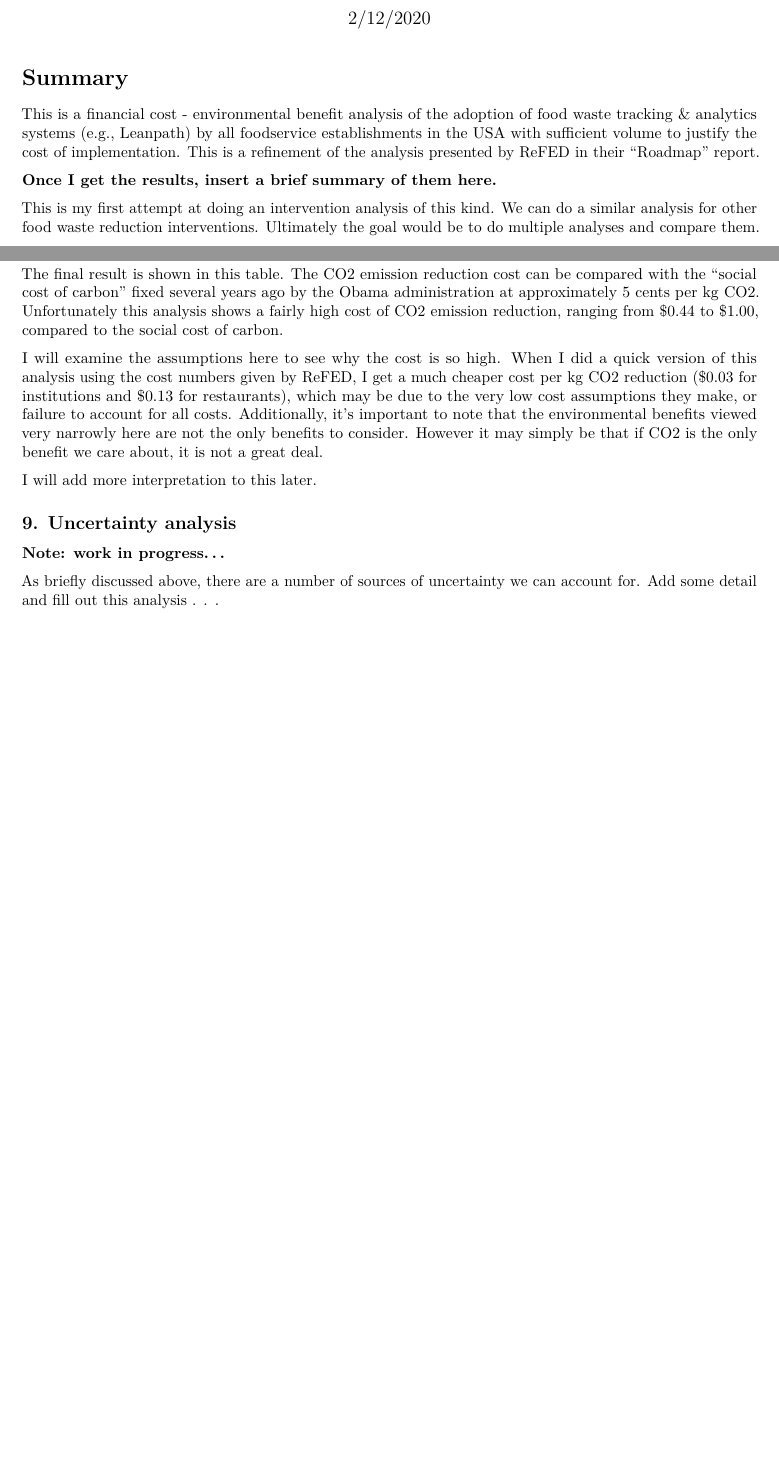
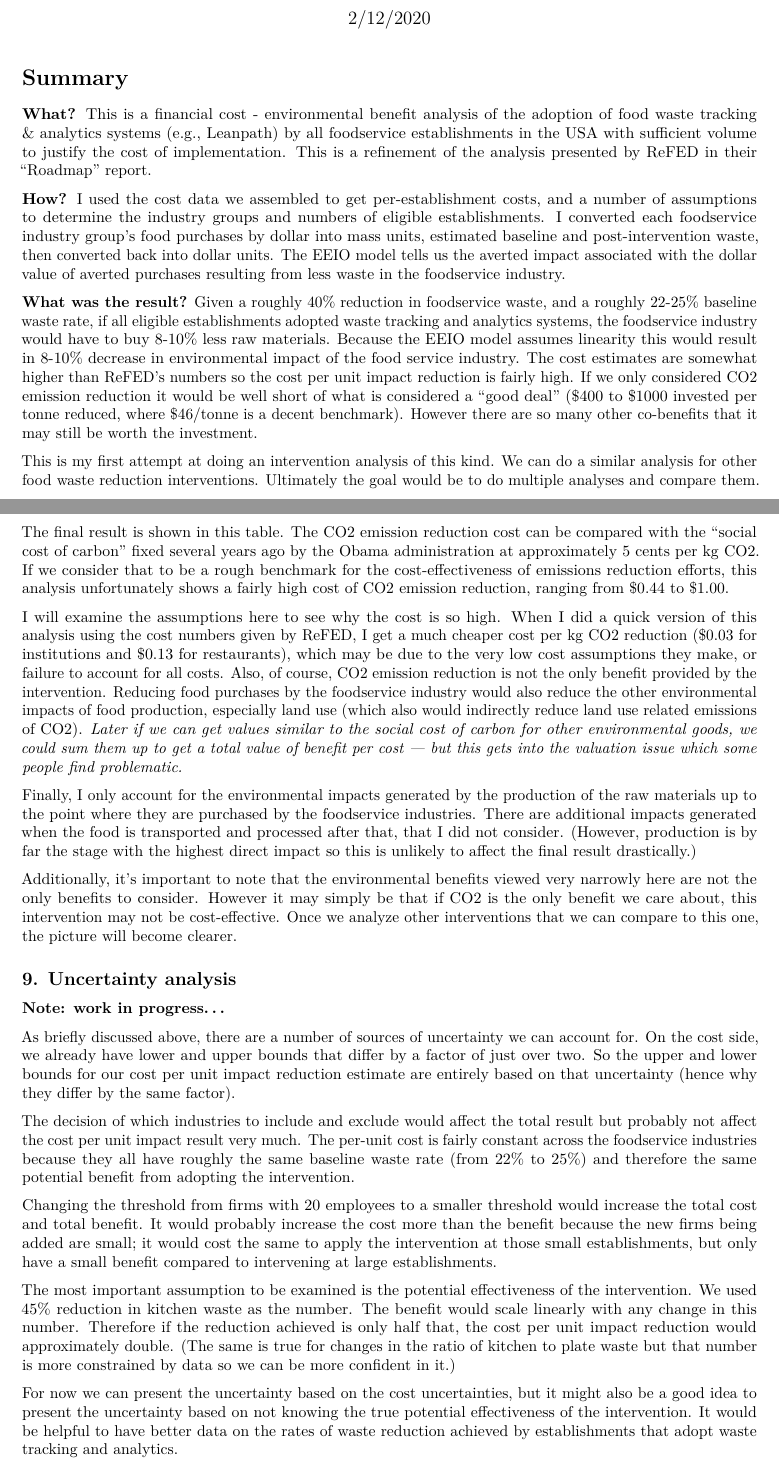
Before and after one commit to qdread/fwe, an R Markdown document (Rmd/waste_tracking_analytics.Rmd): two parts of pages 1 and 8 of 8 before the commit and two parts of pages 1 and 9 of 9 after it, joined at a grey line, cut so that both start at the same text, the shorter picture padded with empty space. Rendered offline with R 4.5, knitr and Pandoc, then LaTeX, with nearby package versions; some code elsewhere in the file could not run offline.

Commit message:
Finish rough draft of WTA Rmarkdown!

````diff
--- a/Rmd/waste_tracking_analytics.Rmd
+++ b/Rmd/waste_tracking_analytics.Rmd
@@ -12,9 +12,11 @@ trunc_ellipsis <- function(x, n) if_else(nchar(x) < 30, x, paste(substr(x, 1, n)
 
 # Summary
 
-This is a financial cost - environmental benefit analysis of the adoption of food waste tracking & analytics systems (e.g., Leanpath) by all foodservice establishments in the USA with sufficient volume to justify the cost of implementation. This is a refinement of the analysis presented by ReFED in their "Roadmap" report.
+**What?** This is a financial cost - environmental benefit analysis of the adoption of food waste tracking & analytics systems (e.g., Leanpath) by all foodservice establishments in the USA with sufficient volume to justify the cost of implementation. This is a refinement of the analysis presented by ReFED in their "Roadmap" report.
 
-**Once I get the results, insert a brief summary of them here.**
+**How?** I used the cost data we assembled to get per-establishment costs, and a number of assumptions to determine the industry groups and numbers of eligible establishments. I converted each foodservice industry group's food purchases by dollar into mass units, estimated baseline and post-intervention waste, then converted back into dollar units. The EEIO model tells us the averted impact associated with the dollar value of averted purchases resulting from less waste in the foodservice industry.
+
+**What was the result?** Given a roughly 40% reduction in foodservice waste, and a roughly 22-25% baseline waste rate, if all eligible establishments adopted waste tracking and analytics systems, the foodservice industry would have to buy 8-10% less raw materials. Because the EEIO model assumes linearity this would result in 8-10% decrease in environmental impact of the food service industry. The cost estimates are somewhat higher than ReFED's numbers so the cost per unit impact reduction is fairly high. If we only considered CO<sub>2</sub> emission reduction it would be well short of what is considered a "good deal" (\$400 to \$1000 invested per tonne reduced, where $46/tonne is a decent benchmark). However there are so many other co-benefits that it may still be worth the investment.
 
 This is my first attempt at doing an intervention analysis of this kind. We can do a similar analysis for other food waste reduction interventions. Ultimately the goal would be to do multiple analyses and compare them.
 
@@ -680,14 +682,24 @@ cost_per_impact %>%
          cost_per_reduction_upper = paste0('$', round(cost_per_reduction_upper, 2)))
 ```
 
-The final result is shown in this table. The CO2 emission reduction cost can be compared with the "social cost of carbon" fixed several years ago by the Obama administration at approximately 5 cents per kg CO2. Unfortunately this analysis shows a fairly high cost of CO2 emission reduction, ranging from \$0.44 to \$1.00, compared to the social cost of carbon.
+The final result is shown in this table. The CO<sub>2</sub> emission reduction cost can be compared with the "social cost of carbon" fixed several years ago by the Obama administration at approximately 5 cents per kg CO<sub>2</sub>. If we consider that to be a rough benchmark for the cost-effectiveness of emissions reduction efforts, this analysis unfortunately shows a fairly high cost of CO<sub>2</sub> emission reduction, ranging from \$0.44 to \$1.00.
 
-I will examine the assumptions here to see why the cost is so high. When I did a quick version of this analysis using the cost numbers given by ReFED, I get a much cheaper cost per kg CO2 reduction (\$0.03 for institutions and \$0.13 for restaurants), which may be due to the very low cost assumptions they make, or failure to account for all costs. Additionally, it's important to note that the environmental benefits viewed very narrowly here are not the only benefits to consider. However it may simply be that if CO2 is the only benefit we care about, it is not a great deal.
+I will examine the assumptions here to see why the cost is so high. When I did a quick version of this analysis using the cost numbers given by ReFED, I get a much cheaper cost per kg CO<sub>2</sub> reduction (\$0.03 for institutions and \$0.13 for restaurants), which may be due to the very low cost assumptions they make, or failure to account for all costs. Also, of course, CO<sub>2</sub> emission reduction is not the only benefit provided by the intervention. Reducing food purchases by the foodservice industry would also reduce the other environmental impacts of food production, especially land use (which also would indirectly reduce land use related emissions of CO<sub>2</sub>). *Later if we can get values similar to the social cost of carbon for other environmental goods, we could sum them up to get a total value of benefit per cost &mdash; but this gets into the valuation issue which some people find problematic.*
 
-I will add more interpretation to this later.
+Finally, I only account for the environmental impacts generated by the production of the raw materials up to the point where they are purchased by the foodservice industries. There are additional impacts generated when the food is transported and processed after that, that I did not consider. (However, production is by far the stage with the highest direct impact so this is unlikely to affect the final result drastically.)
+
+Additionally, it's important to note that the environmental benefits viewed very narrowly here are not the only benefits to consider. However it may simply be that if CO<sub>2</sub> is the only benefit we care about, this intervention may not be cost-effective. Once we analyze other interventions that we can compare to this one, the picture will become clearer.
 
 ## 9. Uncertainty analysis
 
 **Note: work in progress...**
 
-As briefly discussed above, there are a number of sources of uncertainty we can account for. Add some detail and fill out this analysis . . .
+As briefly discussed above, there are a number of sources of uncertainty we can account for. On the cost side, we already have lower and upper bounds that differ by a factor of just over two. So the upper and lower bounds for our cost per unit impact reduction estimate are entirely based on that uncertainty (hence why they differ by the same factor).
+
+The decision of which industries to include and exclude would affect the total result but probably not affect the cost per unit impact result very much. The per-unit cost is fairly constant across the foodservice industries because they all have roughly the same baseline waste rate (from 22% to 25%) and therefore the same potential benefit from adopting the intervention.
+
+Changing the threshold from firms with 20 employees to a smaller threshold would increase the total cost and total benefit. It would probably increase the cost more than the benefit because the new firms being added are small; it would cost the same to apply the intervention at those small establishments, but only have a small benefit compared to intervening at large establishments.
+
+The most important assumption to be examined is the potential effectiveness of the intervention. We used 45% reduction in kitchen waste as the number. The benefit would scale linearly with any change in this number. Therefore if the reduction achieved is only half that, the cost per unit impact reduction would approximately double. (The same is true for changes in the ratio of kitchen to plate waste but that number is more constrained by data so we can be more confident in it.)
+
+For now we can present the uncertainty based on the cost uncertainties, but it might also be a good idea to present the uncertainty based on not knowing the true potential effectiveness of the intervention. It would be helpful to have better data on the rates of waste reduction achieved by establishments that adopt waste tracking and analytics.
````
Also changed, not shown: Rmd/waste_tracking_analytics.Rmd (16 more changed lines).
